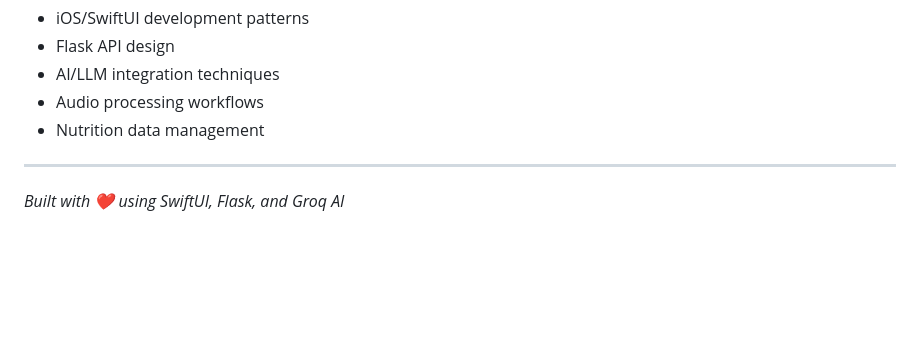
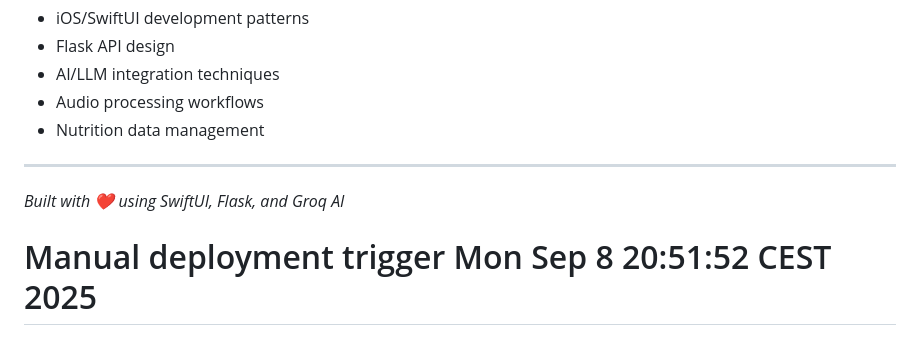
Before and after one commit to edulizanay/voice-food-logger-ios, a Markdown page: README.md, the part around the change. Rendered like a GitHub page; blank space fills up the shorter version.

```diff
--- a/README.md
+++ b/README.md
@@ -191,3 +191,4 @@ This is a personal food logging project. The codebase demonstrates:
 ---
 
 *Built with ❤️ using SwiftUI, Flask, and Groq AI*
+# Manual deployment trigger Mon Sep  8 20:51:52 CEST 2025
```
